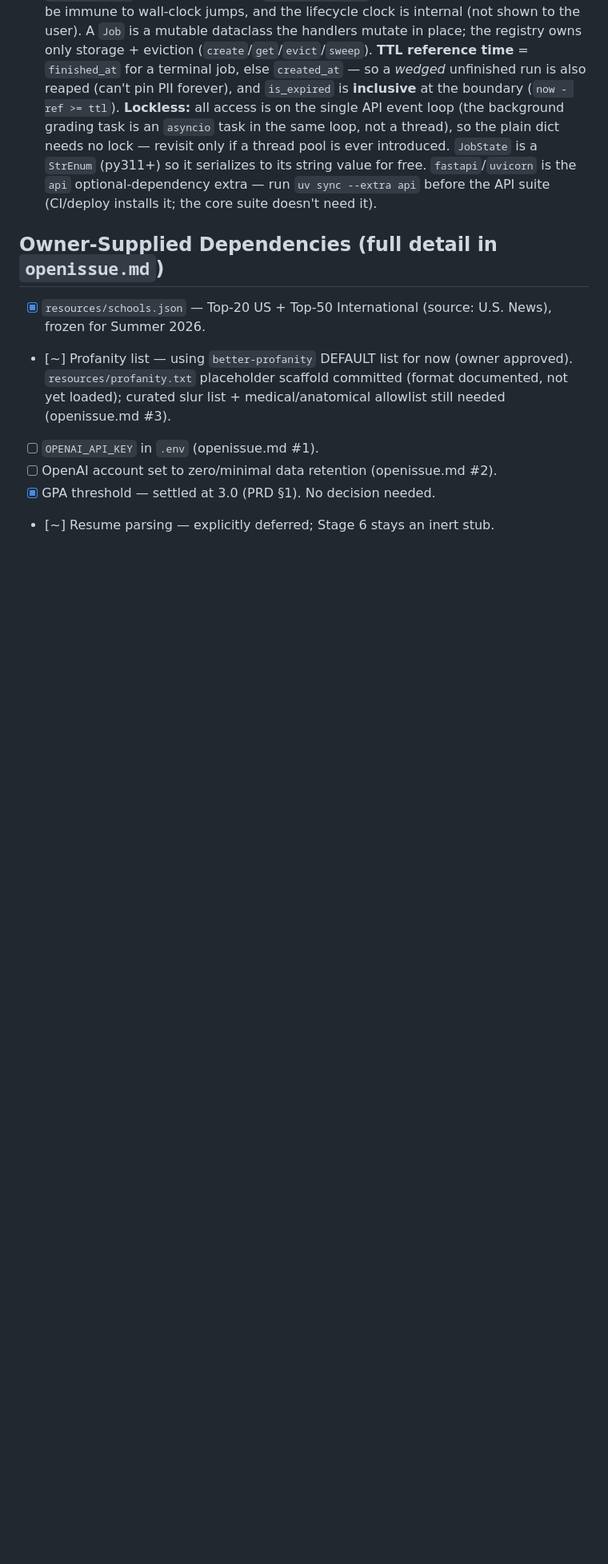
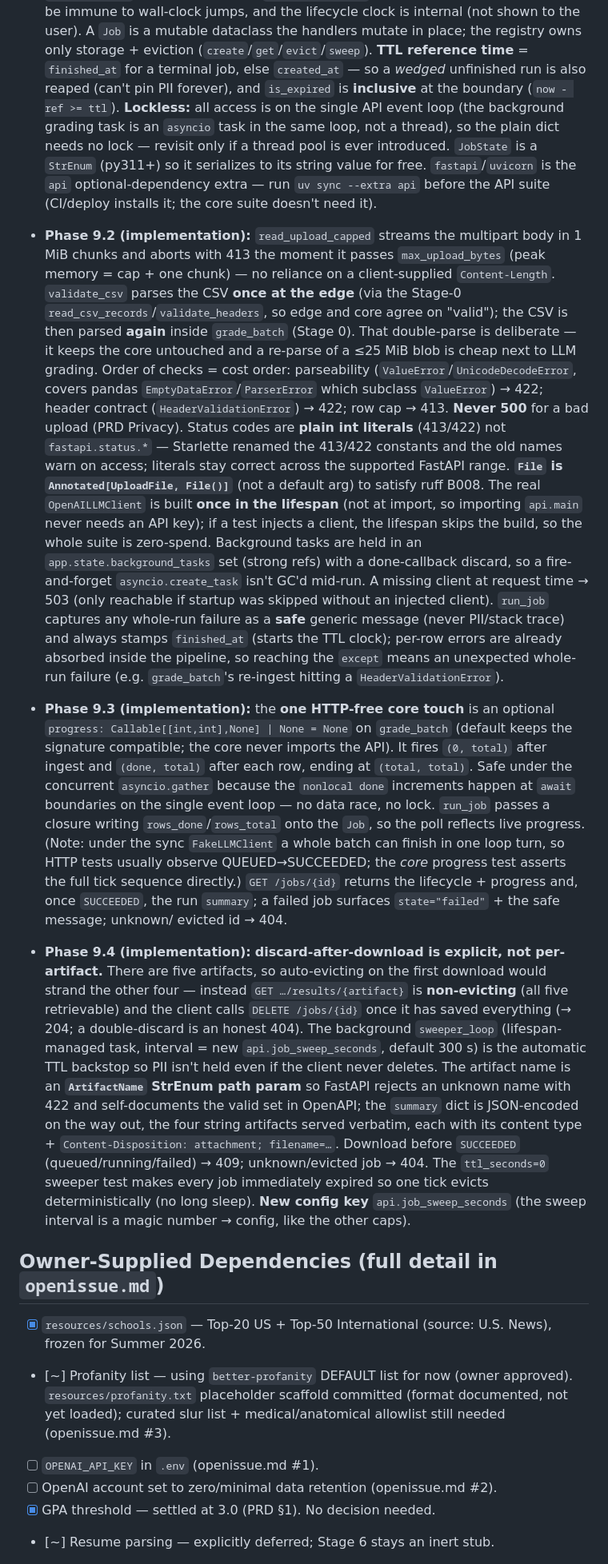
Before and after one commit to dominicgodfrey/srip-application-screen, a Markdown page: PLAN.md, the part around one of its changes. Shown at 80% size. Drawn GitHub-style; blank space fills up the shorter version.

Commit message:
[plan] update after Phase 9 (API layer 9.1-9.4) complete

```diff
--- a/PLAN.md
+++ b/PLAN.md
@@ -738,6 +749,54 @@ Structural facts only — never real applicant content.
   `fastapi`/`uvicorn` is the `api` optional-dependency extra — run `uv sync --extra api` before the
   API suite (CI/deploy installs it; the core suite doesn't need it).
 
+- **Phase 9.2 (implementation):** `read_upload_capped` streams the multipart body in 1 MiB chunks
+  and aborts with 413 the moment it passes `max_upload_bytes` (peak memory = cap + one chunk) — no
+  reliance on a client-supplied `Content-Length`. `validate_csv` parses the CSV **once at the edge**
+  (via the Stage-0 `read_csv_records`/`validate_headers`, so edge and core agree on "valid"); the
+  CSV is then parsed **again** inside `grade_batch` (Stage 0). That double-parse is deliberate —
+  it keeps the core untouched and a re-parse of a ≤25 MiB blob is cheap next to LLM grading. Order
+  of checks = cost order: parseability (`ValueError`/`UnicodeDecodeError`, covers pandas
+  `EmptyDataError`/`ParserError` which subclass `ValueError`) → 422; header contract
+  (`HeaderValidationError`) → 422; row cap → 413. **Never 500** for a bad upload (PRD Privacy).
+  Status codes are **plain int literals** (413/422) not `fastapi.status.*` — Starlette renamed the
+  413/422 constants and the old names warn on access; literals stay correct across the supported
+  FastAPI range. **`File` is `Annotated[UploadFile, File()]`** (not a default arg) to satisfy ruff
+  B008. The real `OpenAILLMClient` is built **once in the lifespan** (not at import, so importing
+  `api.main` never needs an API key); if a test injects a client, the lifespan skips the build, so
+  the whole suite is zero-spend. Background tasks are held in an `app.state.background_tasks` set
+  (strong refs) with a done-callback discard, so a fire-and-forget `asyncio.create_task` isn't GC'd
+  mid-run. A missing client at request time → 503 (only reachable if startup was skipped without an
+  injected client). `run_job` captures any whole-run failure as a **safe** generic message (never
+  PII/stack trace) and always stamps `finished_at` (starts the TTL clock); per-row errors are
+  already absorbed inside the pipeline, so reaching the `except` means an unexpected whole-run
+  failure (e.g. `grade_batch`'s re-ingest hitting a `HeaderValidationError`).
+
+- **Phase 9.3 (implementation):** the **one HTTP-free core touch** is an optional
+  `progress: Callable[[int,int],None] | None = None` on `grade_batch` (default keeps the signature
+  compatible; the core never imports the API). It fires `(0, total)` after ingest and `(done,
+  total)` after each row, ending at `(total, total)`. Safe under the concurrent `asyncio.gather`
+  because the `nonlocal done` increments happen at `await` boundaries on the single event loop — no
+  data race, no lock. `run_job` passes a closure writing `rows_done`/`rows_total` onto the `Job`,
+  so the poll reflects live progress. (Note: under the sync `FakeLLMClient` a whole batch can finish
+  in one loop turn, so HTTP tests usually observe QUEUED→SUCCEEDED; the *core* progress test asserts
+  the full tick sequence directly.) `GET /jobs/{id}` returns the lifecycle + progress and, once
+  `SUCCEEDED`, the run `summary`; a failed job surfaces `state="failed"` + the safe message; unknown/
+  evicted id → 404.
+
+- **Phase 9.4 (implementation):** **discard-after-download is explicit, not per-artifact.** There
+  are five artifacts, so auto-evicting on the first download would strand the other four — instead
+  `GET …/results/{artifact}` is **non-evicting** (all five retrievable) and the client calls
+  `DELETE /jobs/{id}` once it has saved everything (→ 204; a double-discard is an honest 404). The
+  background `sweeper_loop` (lifespan-managed task, interval = new `api.job_sweep_seconds`, default
+  300 s) is the automatic TTL backstop so PII isn't held even if the client never deletes. The
+  artifact name is an **`ArtifactName` StrEnum path param** so FastAPI rejects an unknown name with
+  422 and self-documents the valid set in OpenAPI; the `summary` dict is JSON-encoded on the way
+  out, the four string artifacts served verbatim, each with its content type +
+  `Content-Disposition: attachment; filename=…`. Download before `SUCCEEDED` (queued/running/failed)
+  → 409; unknown/evicted job → 404. The `ttl_seconds=0` sweeper test makes every job immediately
+  expired so one tick evicts deterministically (no long sleep). **New config key**
+  `api.job_sweep_seconds` (the sweep interval is a magic number → config, like the other caps).
+
 ## Owner-Supplied Dependencies (full detail in `openissue.md`)
 - [x] `resources/schools.json` — Top-20 US + Top-50 International (source: U.S. News), frozen for Summer 2026.
 - [~] Profanity list — using `better-profanity` DEFAULT list for now (owner approved).
```
Also changed, not shown: other parts of PLAN.md (+23 -12 lines).
